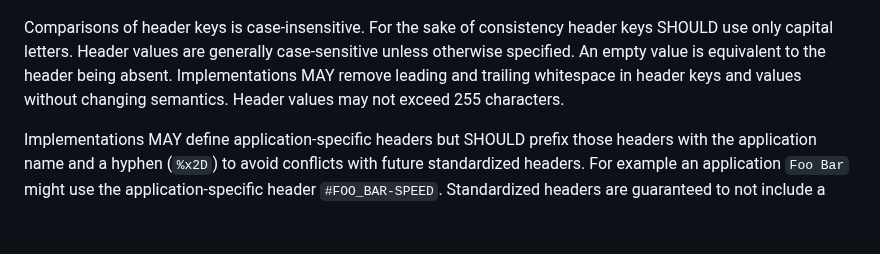
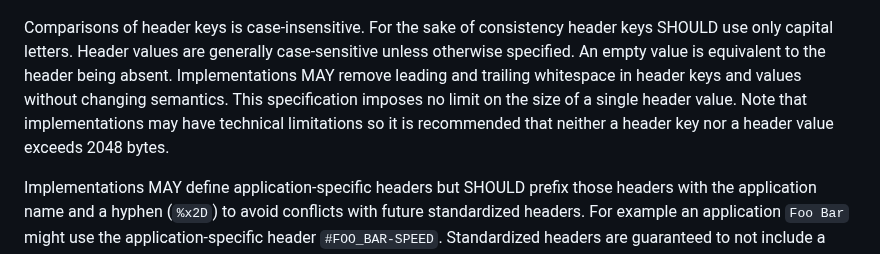
Before and after one commit to UltraStar-Deluxe/format, a Markdown page: spec.md, the part around the change. Drawn GitHub-style; blank space fills up the shorter version.

Commit message:
Remove size limit on header values
The size limit is historical and not necessary anymore.

The recommended size limit is intended as a guideline to prevent buffer overflows in implementations.

```diff
--- a/spec.md
+++ b/spec.md
@@ -146,7 +146,8 @@ For the sake of consistency header keys SHOULD use only capital letters.
 Header values are generally case-sensitive unless otherwise specified.
 An empty value is equivalent to the header being absent.
 Implementations MAY remove leading and trailing whitespace in header keys and values without changing semantics.
-Header values may not exceed 255 characters.
+This specification imposes no limit on the size of a single header value.
+Note that implementations may have technical limitations so it is recommended that neither a header key nor a header value exceeds 2048 bytes.
 
 Implementations MAY define application-specific headers
 but SHOULD prefix those headers with the application name and a hyphen (`%x2D`) to avoid conflicts with future standardized headers.
```
